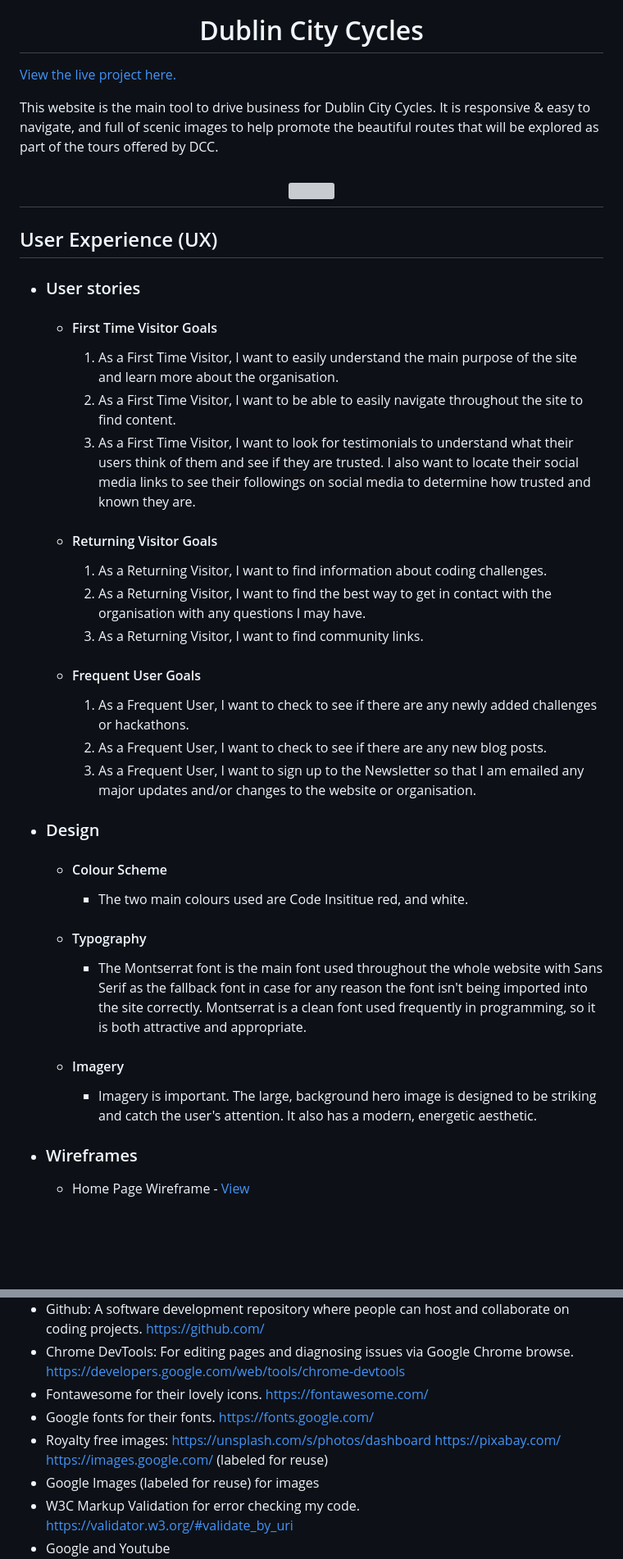
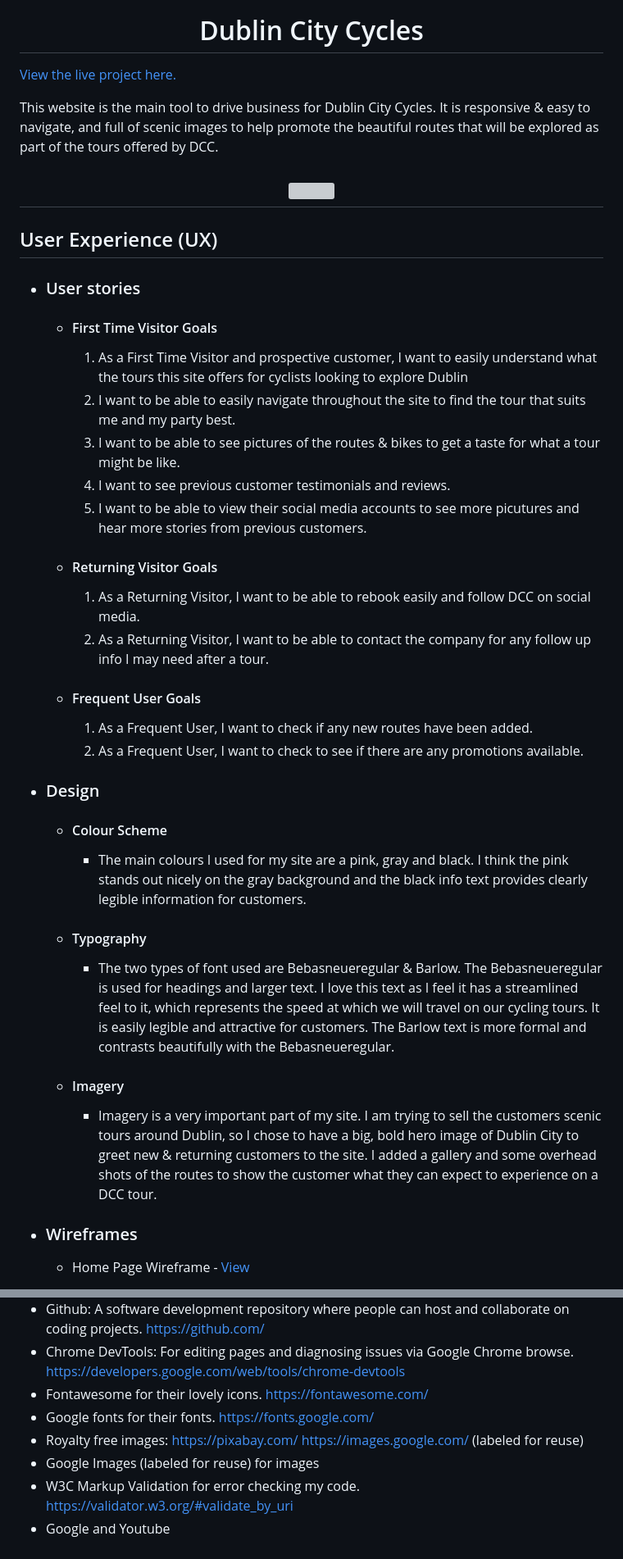
Before and after one commit to Code-Institute-Submissions/Dublincitycycles, a Markdown page: README.md, 2 parts joined by grey strips. Shown: that part at 82% size. Drawn GitHub-style; blank space fills up the shorter version; grey boxes are pictures that could not be loaded.

```diff
--- a/README.md
+++ b/README.md
@@ -17,28 +17,32 @@ be explored as part of the tours offered by DCC.
 
     -   #### First Time Visitor Goals
 
-        1. As a First Time Visitor, I want to easily understand the main purpose of the site and learn more about the organisation.
-        2. As a First Time Visitor, I want to be able to easily navigate throughout the site to find content.
-        3. As a First Time Visitor, I want to look for testimonials to understand what their users think of them and see if they are trusted. I also want to locate their social media links to see their followings on social media to determine how trusted and known they are.
+        1. As a First Time Visitor and prospective customer, I want to easily understand what the tours this site offers for cyclists looking to explore Dublin
+        2. I want to be able to easily navigate throughout the site to find the tour that suits me and my party best.
+        3. I want to be able to see pictures of the routes & bikes to get a taste for what a tour might be like.
+        4. I want to see previous customer testimonials and reviews.
+        5. I want to be able to view their social media accounts to see more picutures and hear more stories from previous customers.
 
     -   #### Returning Visitor Goals
 
-        1. As a Returning Visitor, I want to find information about coding challenges.
-        2. As a Returning Visitor, I want to find the best way to get in contact with the organisation with any questions I may have.
-        3. As a Returning Visitor, I want to find community links.
+        1. As a Returning Visitor, I want to be able to rebook easily and follow DCC on social media.
+        2. As a Returning Visitor, I want to be able to contact the company for any follow up info I may need after a tour.
+
 
     -   #### Frequent User Goals
-        1. As a Frequent User, I want to check to see if there are any newly added challenges or hackathons.
-        2. As a Frequent User, I want to check to see if there are any new blog posts.
-        3. As a Frequent User, I want to sign up to the Newsletter so that I am emailed any major updates and/or changes to the website or organisation.
+        1. As a Frequent User, I want to check if any new routes have been added.
+        2. As a Frequent User, I want to check to see if there are any promotions available.
+
 
 -   ### Design
     -   #### Colour Scheme
-        -   The two main colours used are Code Insititue red, and white.
+        -   The main colours I used for my site are a pink, gray and black. I think the pink stands out nicely on the gray background and the black info text provides clearly legible information for customers.
     -   #### Typography
-        -   The Montserrat font is the main font used throughout the whole website with Sans Serif as the fallback font in case for any reason the font isn't being imported into the site correctly. Montserrat is a clean font used frequently in programming, so it is both attractive and appropriate.
+        -   The two types of font used are Bebasneueregular & Barlow. The Bebasneueregular is used for headings and larger text. I love this text as I feel it has a streamlined feel to it, which represents the
+            speed at which we will travel on our cycling tours. It is easily legible and attractive for customers. The Barlow text is more formal and contrasts beautifully with the Bebasneueregular.
     -   #### Imagery
-        -   Imagery is important. The large, background hero image is designed to be striking and catch the user's attention. It also has a modern, energetic aesthetic.
+        -   Imagery is a very important part of my site. I am trying to sell the customers scenic tours around Dublin, so I chose to have a big, bold hero image of Dublin City to greet new & returning
+            customers to the site. I added a gallery and some overhead shots of the routes to show the customer what they can expect to experience on a DCC tour.
 
 *   ### Wireframes
 
@@ -65,7 +69,7 @@ be explored as part of the tours offered by DCC.
 -  Chrome DevTools: For editing pages and diagnosing issues via Google Chrome browse. https://developers.google.com/web/tools/chrome-devtools
 -  Fontawesome for their lovely icons. https://fontawesome.com/
 -  Google fonts for their fonts. https://fonts.google.com/
--  Royalty free images: https://unsplash.com/s/photos/dashboard https://pixabay.com/ https://images.google.com/ (labeled for reuse)
+-  Royalty free images: https://pixabay.com/ https://images.google.com/ (labeled for reuse)
 -  Google Images (labeled for reuse) for images
 -  W3C Markup Validation for error checking my code. https://validator.w3.org/#validate_by_uri
 -  Google and Youtube
```
Also changed, not shown: other parts of README.md (+26 -41 lines), documentation/Wireframedesktop.jpg (deleted), documentation/desktopwireframe.png (added), documentation/mobilewireframe.png (added), documentation/wireframemobile.jpg (deleted), 2 other files.
